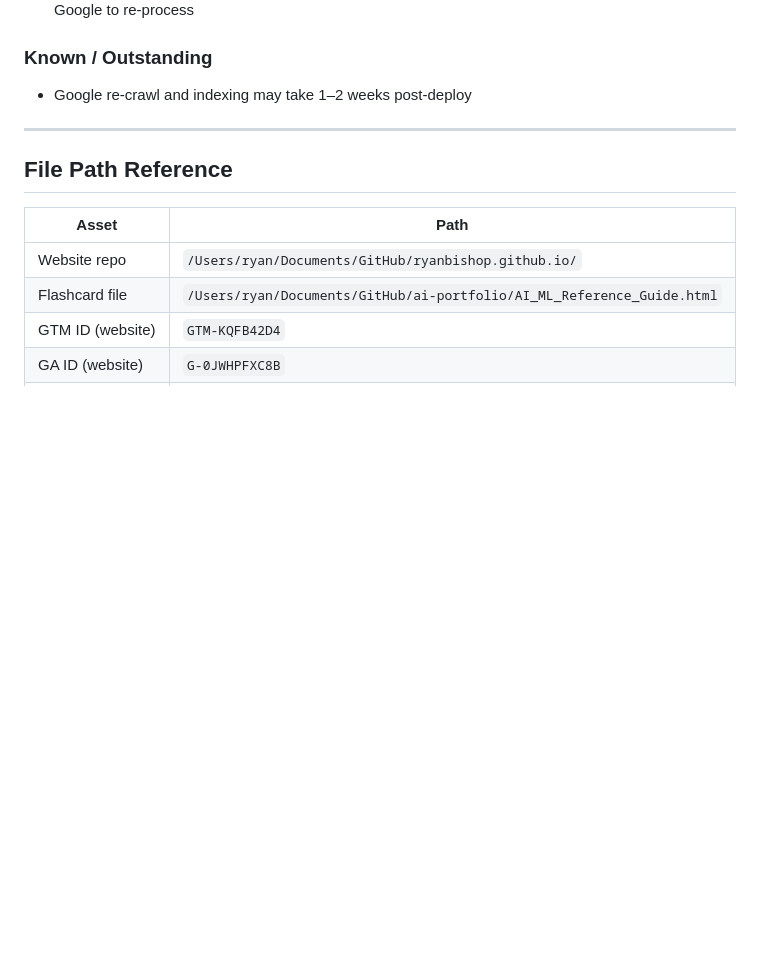
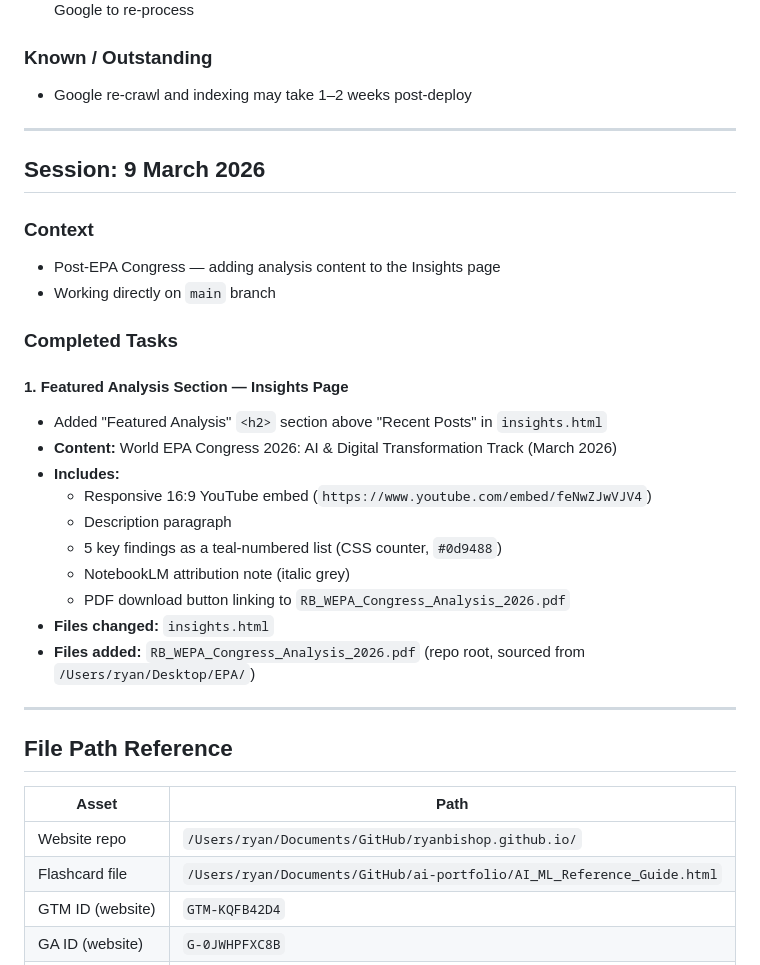
Before and after one commit to R-S-Bishop/r-s-bishop.github.io, a Markdown page: SESSION_LOG.md, the part around the change. Drawn GitHub-style; blank space fills up the shorter version.

Commit message:
Update session log for 9 March 2026 — EPA Congress analysis added to Insights
Co-Authored-By: Claude Sonnet 4.6 <noreply@anthropic.com>

```diff
--- a/SESSION_LOG.md
+++ b/SESSION_LOG.md
@@ -72,6 +72,28 @@
 
 ---
 
+## Session: 9 March 2026
+
+### Context
+- Post-EPA Congress — adding analysis content to the Insights page
+- Working directly on `main` branch
+
+### Completed Tasks
+
+#### 1. Featured Analysis Section — Insights Page
+- Added "Featured Analysis" `<h2>` section above "Recent Posts" in `insights.html`
+- **Content:** World EPA Congress 2026: AI & Digital Transformation Track (March 2026)
+- **Includes:**
+  - Responsive 16:9 YouTube embed (`https://www.youtube.com/embed/feNwZJwVJV4`)
+  - Description paragraph
+  - 5 key findings as a teal-numbered list (CSS counter, `#0d9488`)
+  - NotebookLM attribution note (italic grey)
+  - PDF download button linking to `RB_WEPA_Congress_Analysis_2026.pdf`
+- **Files changed:** `insights.html`
+- **Files added:** `RB_WEPA_Congress_Analysis_2026.pdf` (repo root, sourced from `/Users/ryan/Desktop/EPA/`)
+
+---
+
 ## File Path Reference
 | Asset | Path |
 |---|---|
```
